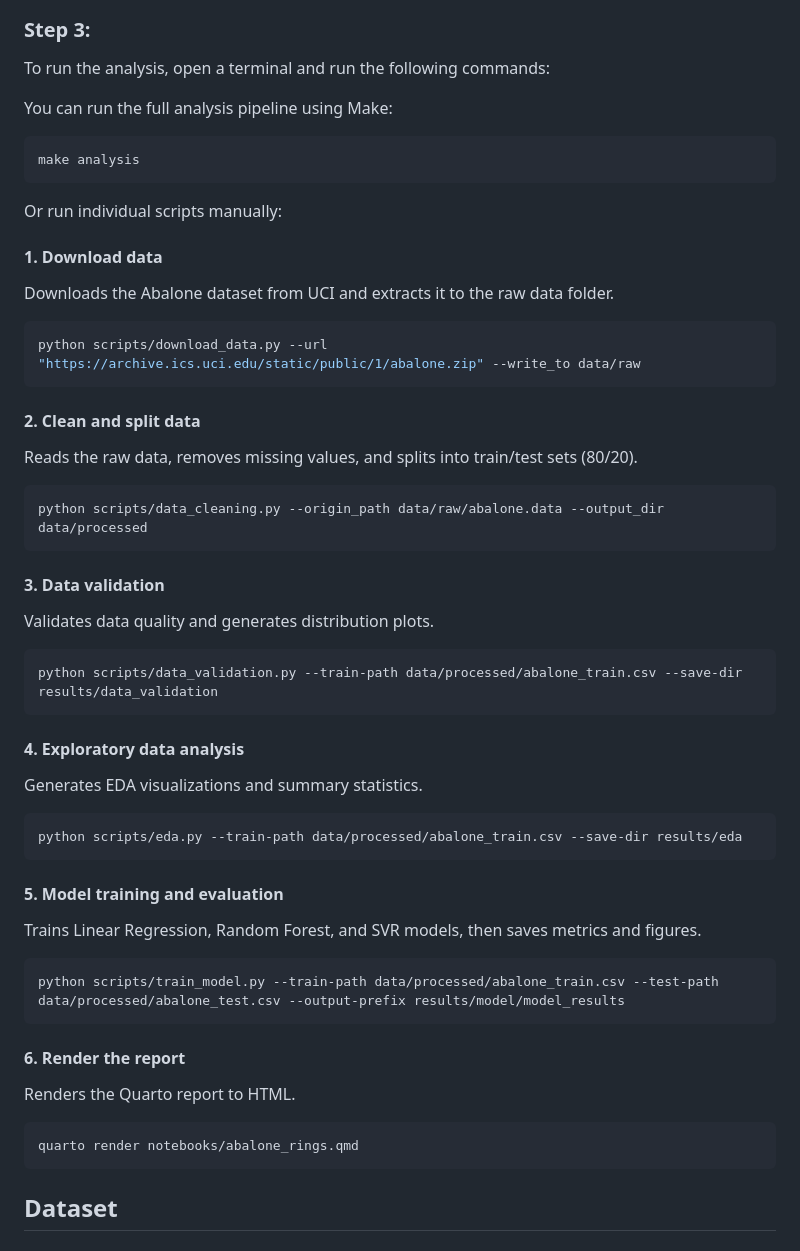
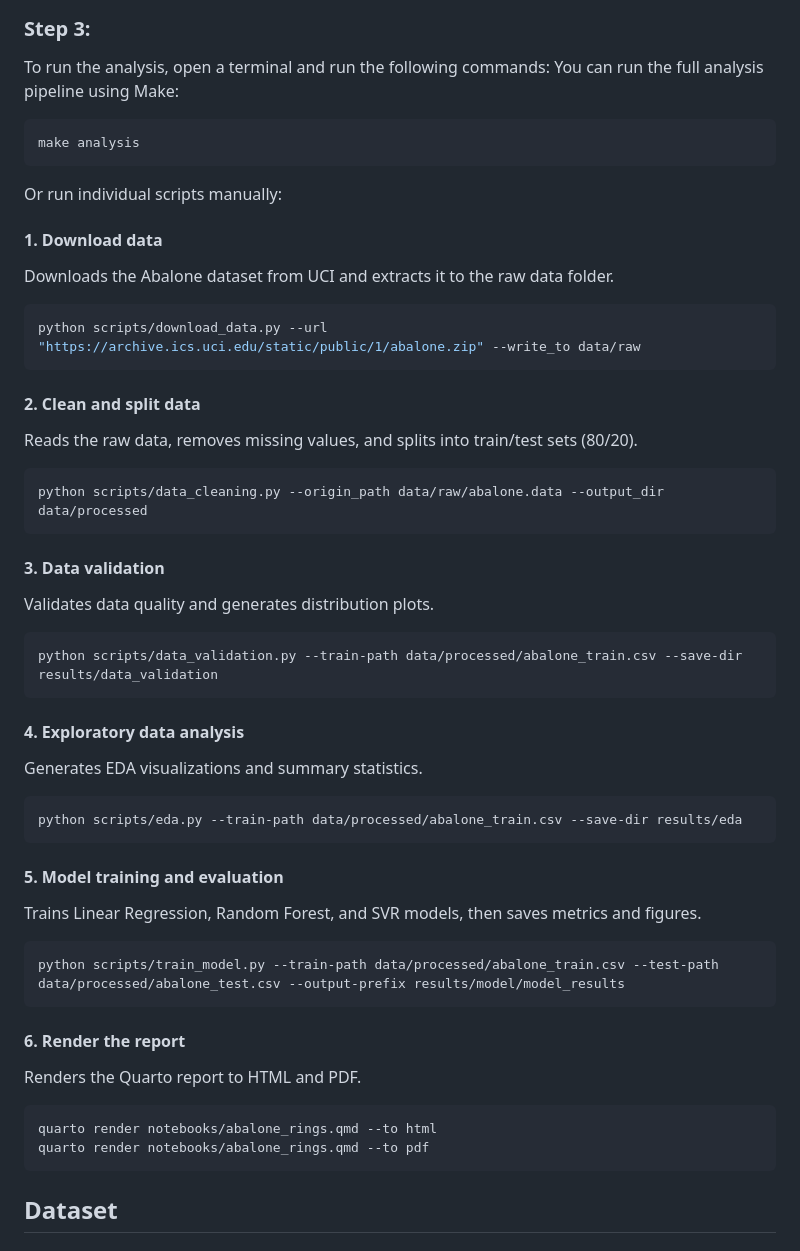
Before and after one commit to wendyf55/Group30-522, a Markdown page: README.md, the part around the change. Drawn GitHub-style.

Commit message:
add quarto render to html/pdf

````diff
--- a/README.md
+++ b/README.md
@@ -60,8 +60,8 @@ Copy and paste that URL into your browser.
 <img src="img/jupyter-container-web-app-launch-url.png" width=400>
 
 ### Step 3:
+
 To run the analysis, open a terminal and run the following commands:
-
 You can run the full analysis pipeline using Make:
 
 ```bash
@@ -70,39 +70,50 @@ make analysis
 Or run individual scripts manually:
 
 #### 1. Download data
+
 Downloads the Abalone dataset from UCI and extracts it to the raw data folder.
+
 ```bash
 python scripts/download_data.py --url "https://archive.ics.uci.edu/static/public/1/abalone.zip" --write_to data/raw
 ```
 
 #### 2. Clean and split data
+
 Reads the raw data, removes missing values, and splits into train/test sets (80/20).
+
 ```bash
 python scripts/data_cleaning.py --origin_path data/raw/abalone.data --output_dir data/processed
 ```
 
 #### 3. Data validation
+
 Validates data quality and generates distribution plots.
+
 ```bash
 python scripts/data_validation.py --train-path data/processed/abalone_train.csv --save-dir results/data_validation
 ```
 
 #### 4. Exploratory data analysis
+
 Generates EDA visualizations and summary statistics.
+
 ```bash
 python scripts/eda.py --train-path data/processed/abalone_train.csv --save-dir results/eda
 ```
 
 #### 5. Model training and evaluation
 Trains Linear Regression, Random Forest, and SVR models, then saves metrics and figures.
+
 ```bash
 python scripts/train_model.py --train-path data/processed/abalone_train.csv --test-path data/processed/abalone_test.csv --output-prefix results/model/model_results
 ```
 
 #### 6. Render the report
-Renders the Quarto report to HTML.
+Renders the Quarto report to HTML and PDF.
+
 ```bash
-quarto render notebooks/abalone_rings.qmd
+quarto render notebooks/abalone_rings.qmd --to html
+quarto render notebooks/abalone_rings.qmd --to pdf
 ```
 
 ## Dataset
````
